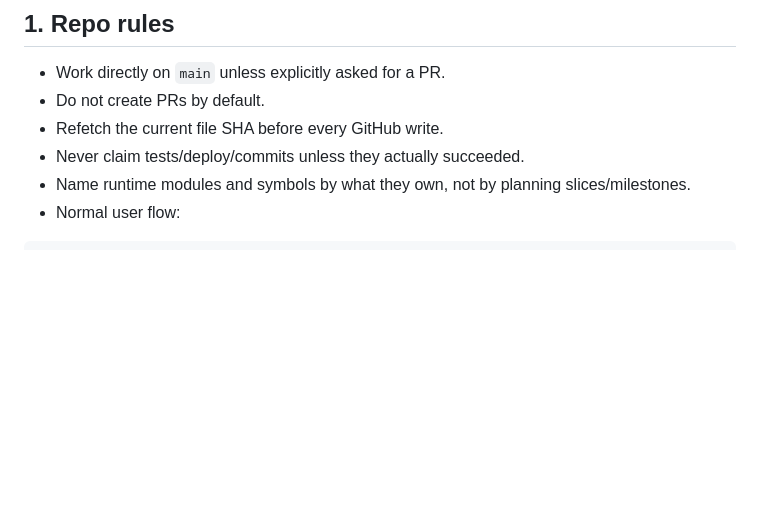
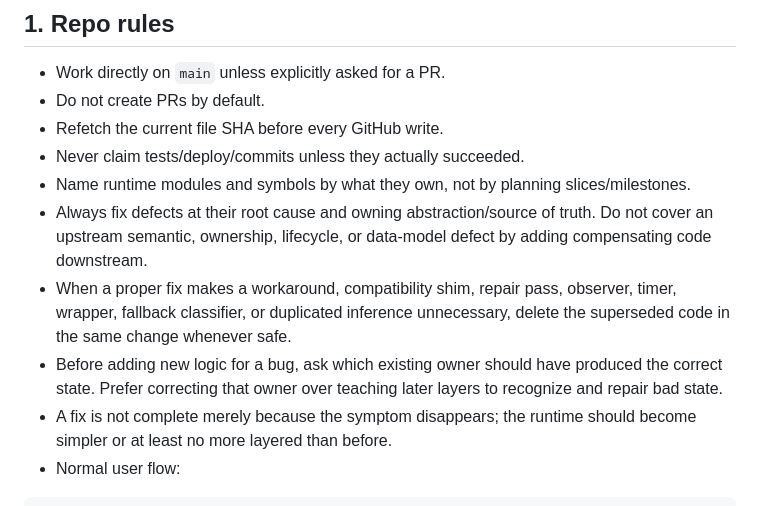
Before and after one commit to guybarnahum/family_tree, a Markdown page: AGENTS.md, the part around the change. GitHub-like rendering; blank space fills up the shorter version.

Commit message:
Record root-cause engineering rule

````diff
--- a/AGENTS.md
+++ b/AGENTS.md
@@ -10,6 +10,10 @@ Current code + explicit user instructions override historical notes.
 - Refetch the current file SHA before every GitHub write.
 - Never claim tests/deploy/commits unless they actually succeeded.
 - Name runtime modules and symbols by what they own, not by planning slices/milestones.
+- Always fix defects at their root cause and owning abstraction/source of truth. Do not cover an upstream semantic, ownership, lifecycle, or data-model defect by adding compensating code downstream.
+- When a proper fix makes a workaround, compatibility shim, repair pass, observer, timer, wrapper, fallback classifier, or duplicated inference unnecessary, delete the superseded code in the same change whenever safe.
+- Before adding new logic for a bug, ask which existing owner should have produced the correct state. Prefer correcting that owner over teaching later layers to recognize and repair bad state.
+- A fix is not complete merely because the symptom disappears; the runtime should become simpler or at least no more layered than before.
 - Normal user flow:
 
 ```bash
````
